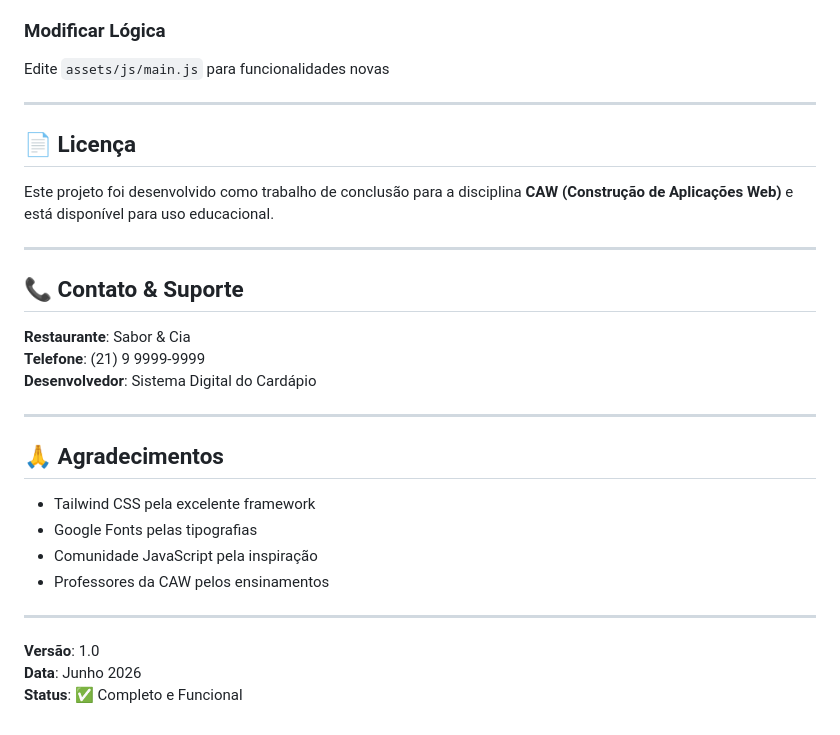
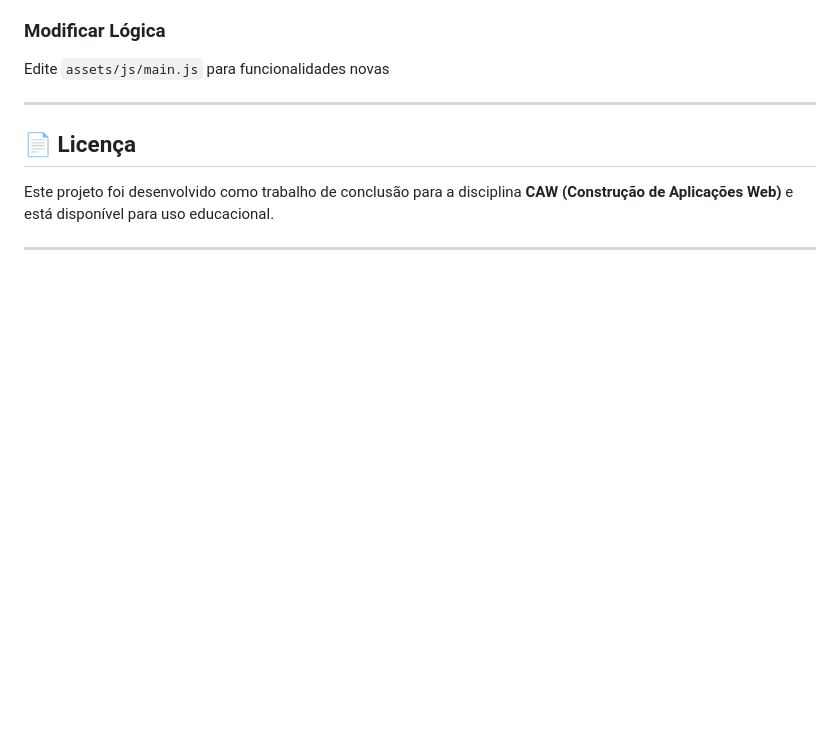
Before and after one commit to Luan-Marmelo/Trabalho-final-CAW, a Markdown page: README.md, the part around the change. GitHub-like rendering; blank space fills up the shorter version.

Commit message:
atualização readme

```diff
--- a/README.md
+++ b/README.md
@@ -315,24 +315,3 @@ Edite `assets/js/main.js` para funcionalidades novas
 Este projeto foi desenvolvido como trabalho de conclusão para a disciplina **CAW (Construção de Aplicações Web)** e está disponível para uso educacional.
 
 ---
-
-## 📞 Contato & Suporte
-
-**Restaurante**: Sabor & Cia
-**Telefone**: (21) 9 9999-9999
-**Desenvolvedor**: Sistema Digital do Cardápio
-
----
-
-## 🙏 Agradecimentos
-
-- Tailwind CSS pela excelente framework
-- Google Fonts pelas tipografias
-- Comunidade JavaScript pela inspiração
-- Professores da CAW pelos ensinamentos
-
----
-
-**Versão**: 1.0
-**Data**: Junho 2026
-**Status**: ✅ Completo e Funcional
```
